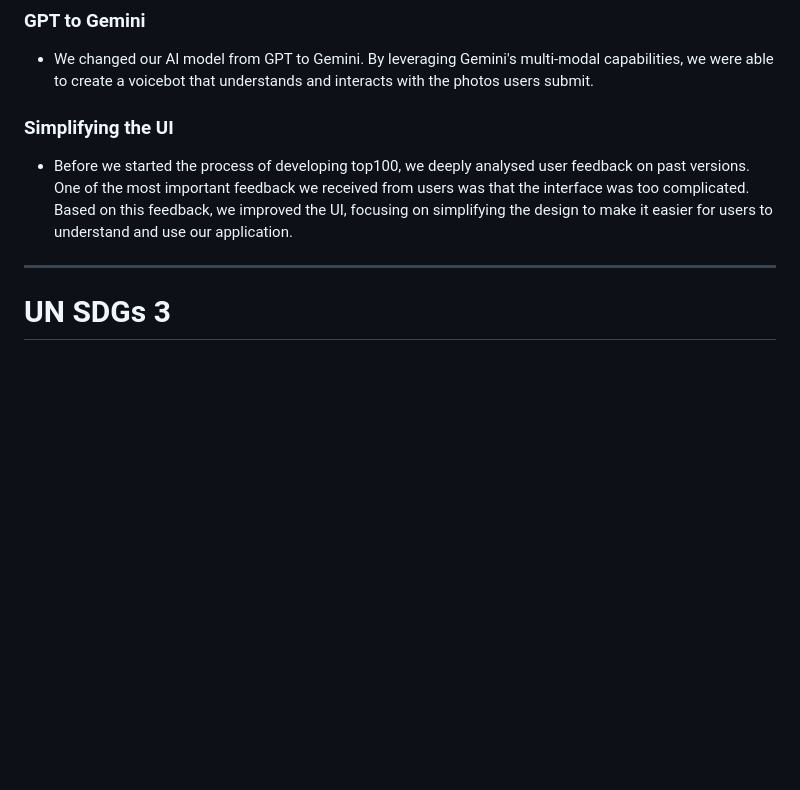
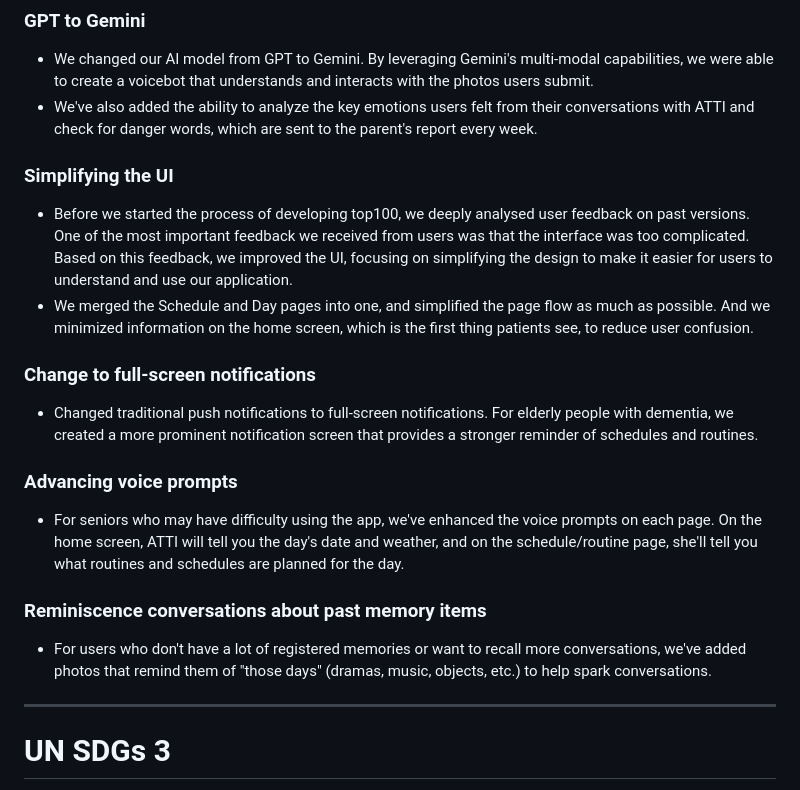
Before and after one commit to H0ngJu/atti, a Markdown page: README.md, the part around the change. Drawn GitHub-style; blank space fills up the shorter version.

```diff
--- a/README.md
+++ b/README.md
@@ -143,10 +143,20 @@ ATTI is inspired by the "Memory Note", a dementia prevention information provide
 
 ### GPT to Gemini
 - We changed our AI model from GPT to Gemini. By leveraging Gemini's multi-modal capabilities, we were able to create a voicebot that understands and interacts with the photos users submit.
+- We've also added the ability to analyze the key emotions users felt from their conversations with ATTI and check for danger words, which are sent to the parent's report every week.
 
 ### Simplifying the UI
 - Before we started the process of developing top100, we deeply analysed user feedback on past versions. One of the most important feedback we received from users was that the interface was too complicated. Based on this feedback, we improved the UI, focusing on simplifying the design to make it easier for users to understand and use our application.
+- We merged the Schedule and Day pages into one, and simplified the page flow as much as possible. And we minimized information on the home screen, which is the first thing patients see, to reduce user confusion.
 
+### Change to full-screen notifications
+- Changed traditional push notifications to full-screen notifications. For elderly people with dementia, we created a more prominent notification screen that provides a stronger reminder of schedules and routines.
+
+### Advancing voice prompts
+- For seniors who may have difficulty using the app, we've enhanced the voice prompts on each page. On the home screen, ATTI will tell you the day's date and weather, and on the schedule/routine page, she'll tell you what routines and schedules are planned for the day.
+
+### Reminiscence conversations about past memory items
+- For users who don't have a lot of registered memories or want to recall more conversations, we've added photos that remind them of "those days" (dramas, music, objects, etc.) to help spark conversations.
 
 ---
 
```
